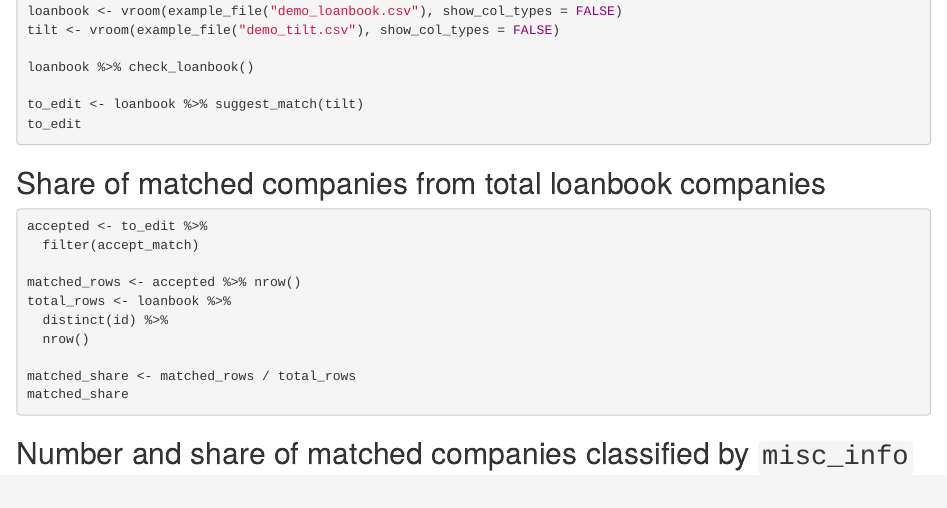
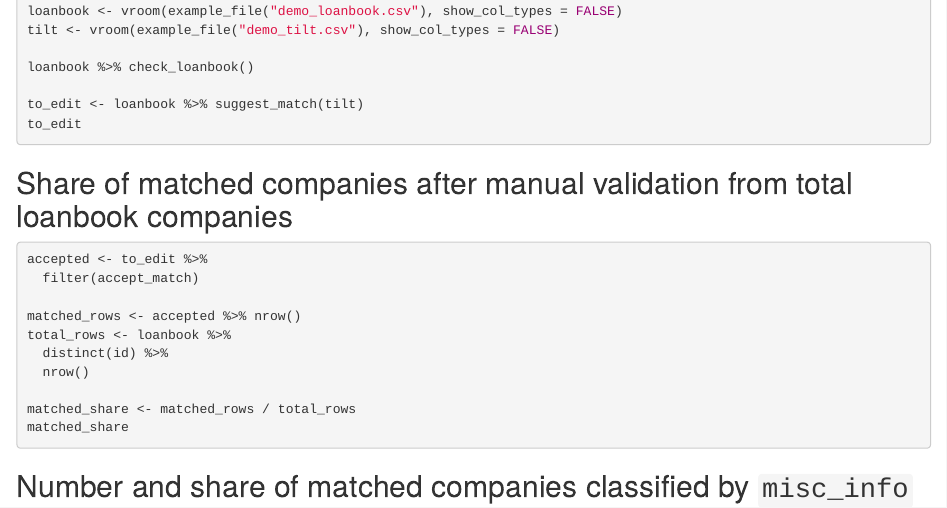
Before and after one commit to 2DegreesInvesting/tilt.company.match, an R Markdown document (vignettes/articles/coverage.Rmd): the page in a window 1100 px wide, from 290 px down. Rendered offline with R 4.5, knitr and Pandoc, with nearby package versions; the code chunks are not run, so their results and figures are left out.

Commit message:
added info

````diff
--- a/vignettes/articles/coverage.Rmd
+++ b/vignettes/articles/coverage.Rmd
@@ -30,7 +30,7 @@ to_edit <- loanbook %>% suggest_match(tilt)
 to_edit
 ```
 
-## Share of matched companies from total loanbook companies
+## Share of matched companies after manual validation from total loanbook companies
 
 ```{r}
 accepted <- to_edit %>%
````
